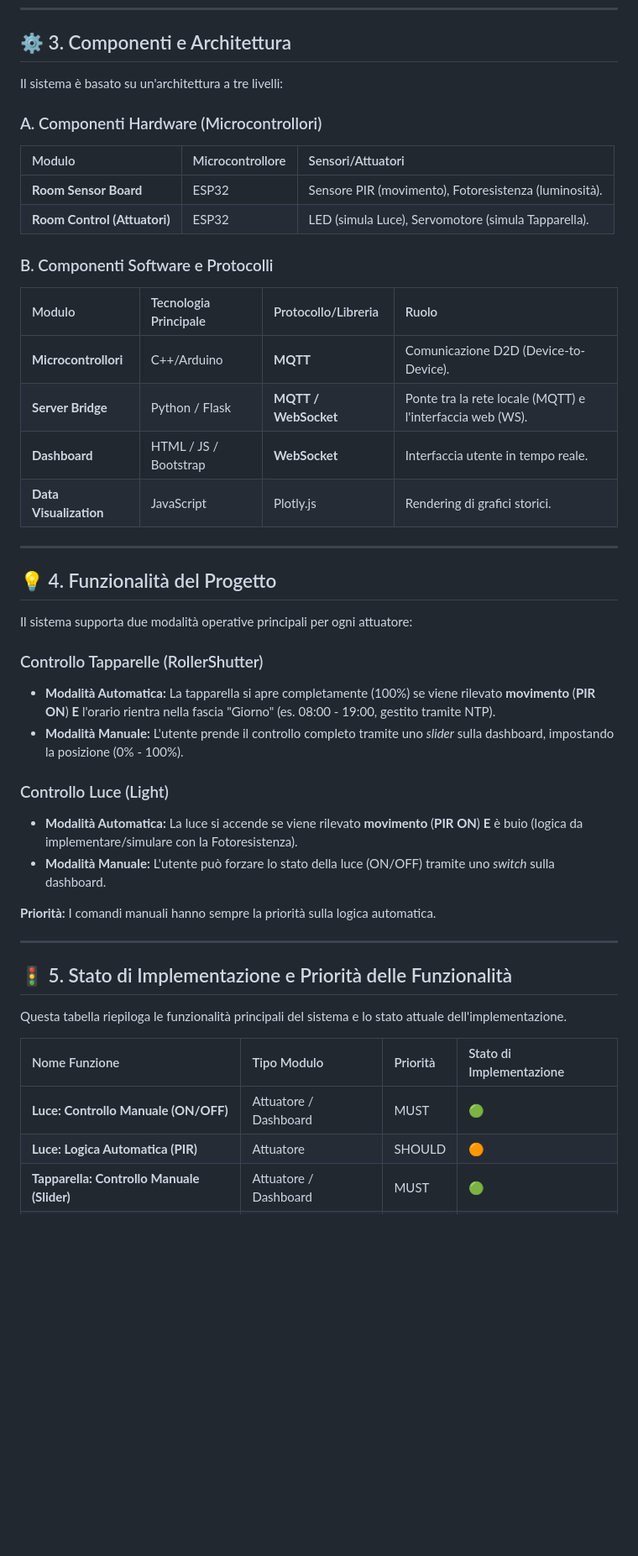
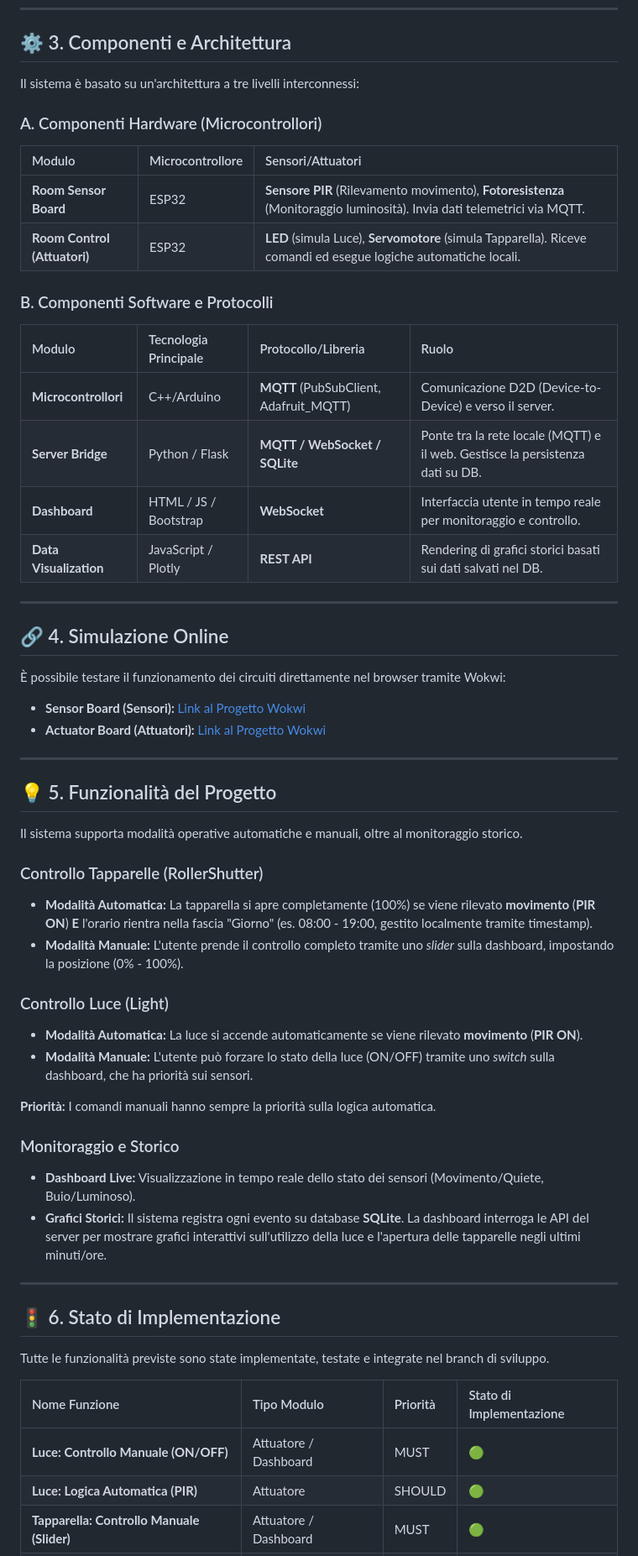
Before and after one commit to diegoandruccioli/Smart-Home, a Markdown page: README.md, the part around one of its changes. Shown at 84% size. GitHub-like rendering; blank space fills up the shorter version.

```diff
--- a/README.md
+++ b/README.md
@@ -20,50 +20,63 @@ Il sistema è suddiviso in moduli distinti che comunicano tramite il protocollo
 
 ## ⚙️ 3. Componenti e Architettura
 
-Il sistema è basato su un'architettura a tre livelli:
+Il sistema è basato su un'architettura a tre livelli interconnessi:
 
 ### A. Componenti Hardware (Microcontrollori)
 
 | Modulo | Microcontrollore | Sensori/Attuatori |
 | :--- | :--- | :--- |
-| **Room Sensor Board** | ESP32 | Sensore PIR (movimento), Fotoresistenza (luminosità). |
-| **Room Control (Attuatori)** | ESP32 | LED (simula Luce), Servomotore (simula Tapparella). |
+| **Room Sensor Board** | ESP32 | **Sensore PIR** (Rilevamento movimento), **Fotoresistenza** (Monitoraggio luminosità). Invia dati telemetrici via MQTT. |
+| **Room Control (Attuatori)** | ESP32 | **LED** (simula Luce), **Servomotore** (simula Tapparella). Riceve comandi ed esegue logiche automatiche locali. |
 
 ### B. Componenti Software e Protocolli
 
 | Modulo | Tecnologia Principale | Protocollo/Libreria | Ruolo |
 | :--- | :--- | :--- | :--- |
-| **Microcontrollori** | C++/Arduino | **MQTT** | Comunicazione D2D (Device-to-Device). |
-| **Server Bridge** | Python / Flask | **MQTT / WebSocket** | Ponte tra la rete locale (MQTT) e l'interfaccia web (WS). |
-| **Dashboard** | HTML / JS / Bootstrap | **WebSocket** | Interfaccia utente in tempo reale. |
-| **Data Visualization** | JavaScript | Plotly.js | Rendering di grafici storici. |
+| **Microcontrollori** | C++/Arduino | **MQTT** (PubSubClient, Adafruit_MQTT) | Comunicazione D2D (Device-to-Device) e verso il server. |
+| **Server Bridge** | Python / Flask | **MQTT / WebSocket / SQLite** | Ponte tra la rete locale (MQTT) e il web. Gestisce la persistenza dati su DB. |
+| **Dashboard** | HTML / JS / Bootstrap | **WebSocket** | Interfaccia utente in tempo reale per monitoraggio e controllo. |
+| **Data Visualization** | JavaScript / Plotly | **REST API** | Rendering di grafici storici basati sui dati salvati nel DB. |
 
 ---
 
-## 💡 4. Funzionalità del Progetto
+## 🔗 4. Simulazione Online
 
-Il sistema supporta due modalità operative principali per ogni attuatore:
+È possibile testare il funzionamento dei circuiti direttamente nel browser tramite Wokwi:
+
+* **Sensor Board (Sensori):** [Link al Progetto Wokwi](https://wokwi.com/projects/447411725151306753)
+* **Actuator Board (Attuatori):** [Link al Progetto Wokwi](https://wokwi.com/projects/447413070768226305)
+
+---
+
+## 💡 5. Funzionalità del Progetto
+
+Il sistema supporta modalità operative automatiche e manuali, oltre al monitoraggio storico.
 
 ### Controllo Tapparelle (RollerShutter)
-* **Modalità Automatica:** La tapparella si apre completamente (100%) se viene rilevato **movimento** (**PIR ON**) **E** l'orario rientra nella fascia "Giorno" (es. 08:00 - 19:00, gestito tramite NTP).
+* **Modalità Automatica:** La tapparella si apre completamente (100%) se viene rilevato **movimento** (**PIR ON**) **E** l'orario rientra nella fascia "Giorno" (es. 08:00 - 19:00, gestito localmente tramite timestamp).
 * **Modalità Manuale:** L'utente prende il controllo completo tramite uno *slider* sulla dashboard, impostando la posizione (0% - 100%).
 
 ### Controllo Luce (Light)
-* **Modalità Automatica:** La luce si accende se viene rilevato **movimento** (**PIR ON**) **E** è buio (logica da implementare/simulare con la Fotoresistenza).
-* **Modalità Manuale:** L'utente può forzare lo stato della luce (ON/OFF) tramite uno *switch* sulla dashboard.
+* **Modalità Automatica:** La luce si accende automaticamente se viene rilevato **movimento** (**PIR ON**).
+* **Modalità Manuale:** L'utente può forzare lo stato della luce (ON/OFF) tramite uno *switch* sulla dashboard, che ha priorità sui sensori.
 
 **Priorità:** I comandi manuali hanno sempre la priorità sulla logica automatica.
 
+### Monitoraggio e Storico
+* **Dashboard Live:** Visualizzazione in tempo reale dello stato dei sensori (Movimento/Quiete, Buio/Luminoso).
+* **Grafici Storici:** Il sistema registra ogni evento su database **SQLite**. La dashboard interroga le API del server per mostrare grafici interattivi sull'utilizzo della luce e l'apertura delle tapparelle negli ultimi minuti/ore.
+
 ---
 
-## 🚦 5. Stato di Implementazione e Priorità delle Funzionalità
+## 🚦 6. Stato di Implementazione
 
-Questa tabella riepiloga le funzionalità principali del sistema e lo stato attuale dell'implementazione.
+Tutte le funzionalità previste sono state implementate, testate e integrate nel branch di sviluppo.
 
 | Nome Funzione | Tipo Modulo | Priorità | Stato di Implementazione |
 | :--- | :--- | :--- | :--- |
 | **Luce: Controllo Manuale (ON/OFF)** | Attuatore / Dashboard | MUST | 🟢 |
-| **Luce: Logica Automatica (PIR)** | Attuatore | SHOULD | 🟠 |
+| **Luce: Logica Automatica (PIR)** | Attuatore | SHOULD | 🟢 |
 | **Tapparella: Controllo Manuale (Slider)** | Attuatore / Dashboard | MUST | 🟢 |
 | **Tapparella: Logica Auto (PIR + Orario)** | Attuatore | MUST | 🟢 |
 | **Monitoraggio Movimento (PIR)** | Sensori / Dashboard | MUST | 🟢 |
```
Also changed, not shown: other parts of README.md (+38 -19 lines).
